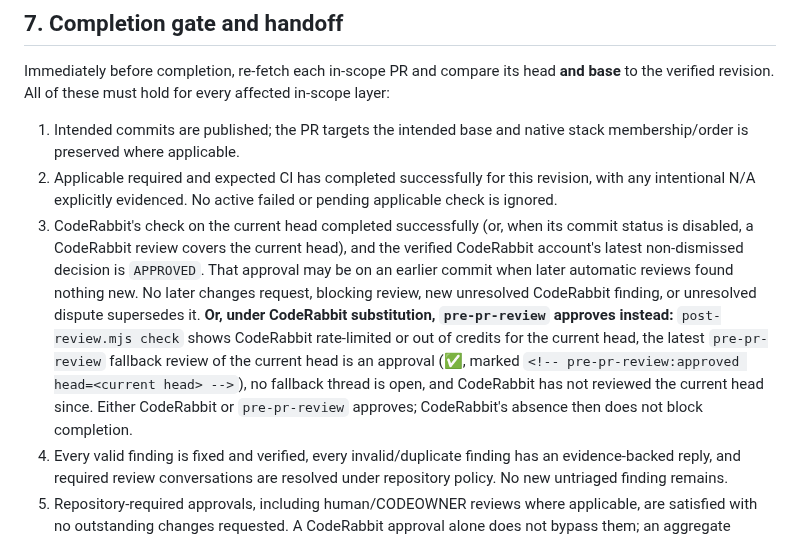
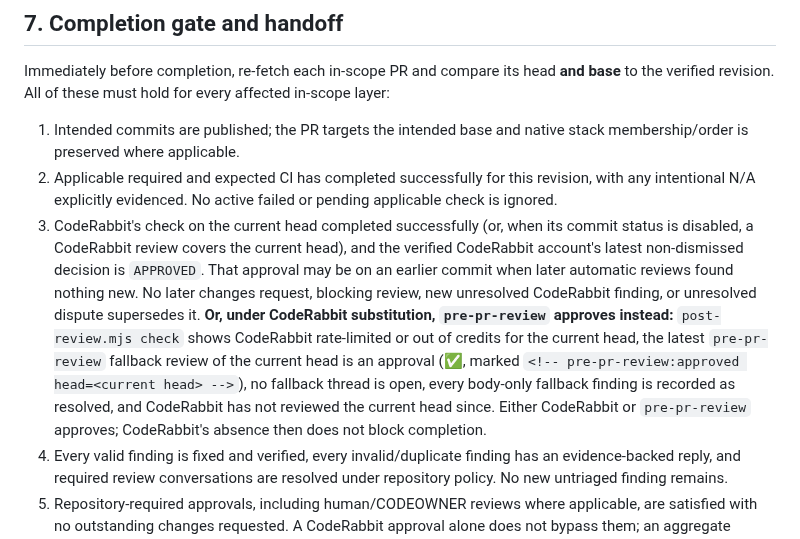
Before and after one commit to eSoul-cz/skills, a Markdown page: skills/final-pr-review/SKILL.md, the part around the change. Rendered like a GitHub page.

```diff
--- a/skills/final-pr-review/SKILL.md
+++ b/skills/final-pr-review/SKILL.md
@@ -130,7 +130,7 @@ Immediately before completion, re-fetch each in-scope PR and compare its head **
 
 1. Intended commits are published; the PR targets the intended base and native stack membership/order is preserved where applicable.
 2. Applicable required and expected CI has completed successfully for this revision, with any intentional N/A explicitly evidenced. No active failed or pending applicable check is ignored.
-3. CodeRabbit's check on the current head completed successfully (or, when its commit status is disabled, a CodeRabbit review covers the current head), and the verified CodeRabbit account's latest non-dismissed decision is `APPROVED`. That approval may be on an earlier commit when later automatic reviews found nothing new. No later changes request, blocking review, new unresolved CodeRabbit finding, or unresolved dispute supersedes it. **Or, under CodeRabbit substitution, `pre-pr-review` approves instead:** `post-review.mjs check` shows CodeRabbit rate-limited or out of credits for the current head, the latest `pre-pr-review` fallback review of the current head is an approval (✅, marked `<!-- pre-pr-review:approved head=<current head> -->`), no fallback thread is open, and CodeRabbit has not reviewed the current head since. Either CodeRabbit or `pre-pr-review` approves; CodeRabbit's absence then does not block completion.
+3. CodeRabbit's check on the current head completed successfully (or, when its commit status is disabled, a CodeRabbit review covers the current head), and the verified CodeRabbit account's latest non-dismissed decision is `APPROVED`. That approval may be on an earlier commit when later automatic reviews found nothing new. No later changes request, blocking review, new unresolved CodeRabbit finding, or unresolved dispute supersedes it. **Or, under CodeRabbit substitution, `pre-pr-review` approves instead:** `post-review.mjs check` shows CodeRabbit rate-limited or out of credits for the current head, the latest `pre-pr-review` fallback review of the current head is an approval (✅, marked `<!-- pre-pr-review:approved head=<current head> -->`), no fallback thread is open, every body-only fallback finding is recorded as resolved, and CodeRabbit has not reviewed the current head since. Either CodeRabbit or `pre-pr-review` approves; CodeRabbit's absence then does not block completion.
 4. Every valid finding is fixed and verified, every invalid/duplicate finding has an evidence-backed reply, and required review conversations are resolved under repository policy. No new untriaged finding remains.
 5. Repository-required approvals, including human/CODEOWNER reviews where applicable, are satisfied with no outstanding changes requested. A CodeRabbit approval alone does not bypass them; an aggregate `reviewDecision` alone does not prove CodeRabbit approved.
 6. No applicable protection/mergeability issue remains, except a documented stack dependency that will clear only when an approved predecessor merges. Do not merge to clear it. If GitHub cannot establish the required gate for the current layer yet, report it as waiting/blocked, not approved-and-ready.
```
Also changed, not shown: skills/pre-pr-review/SKILL.md (+1 -1 lines), 1 other file.
